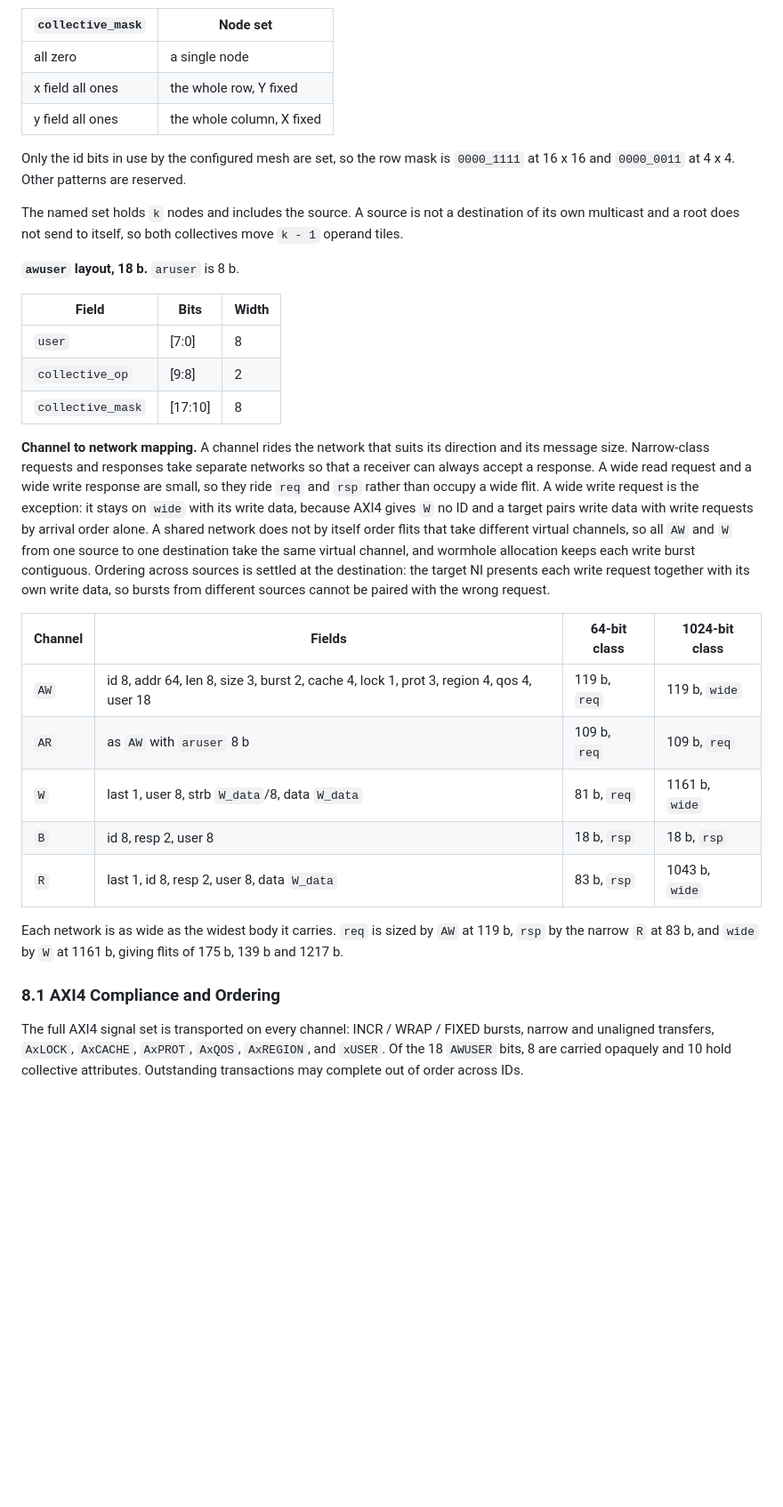
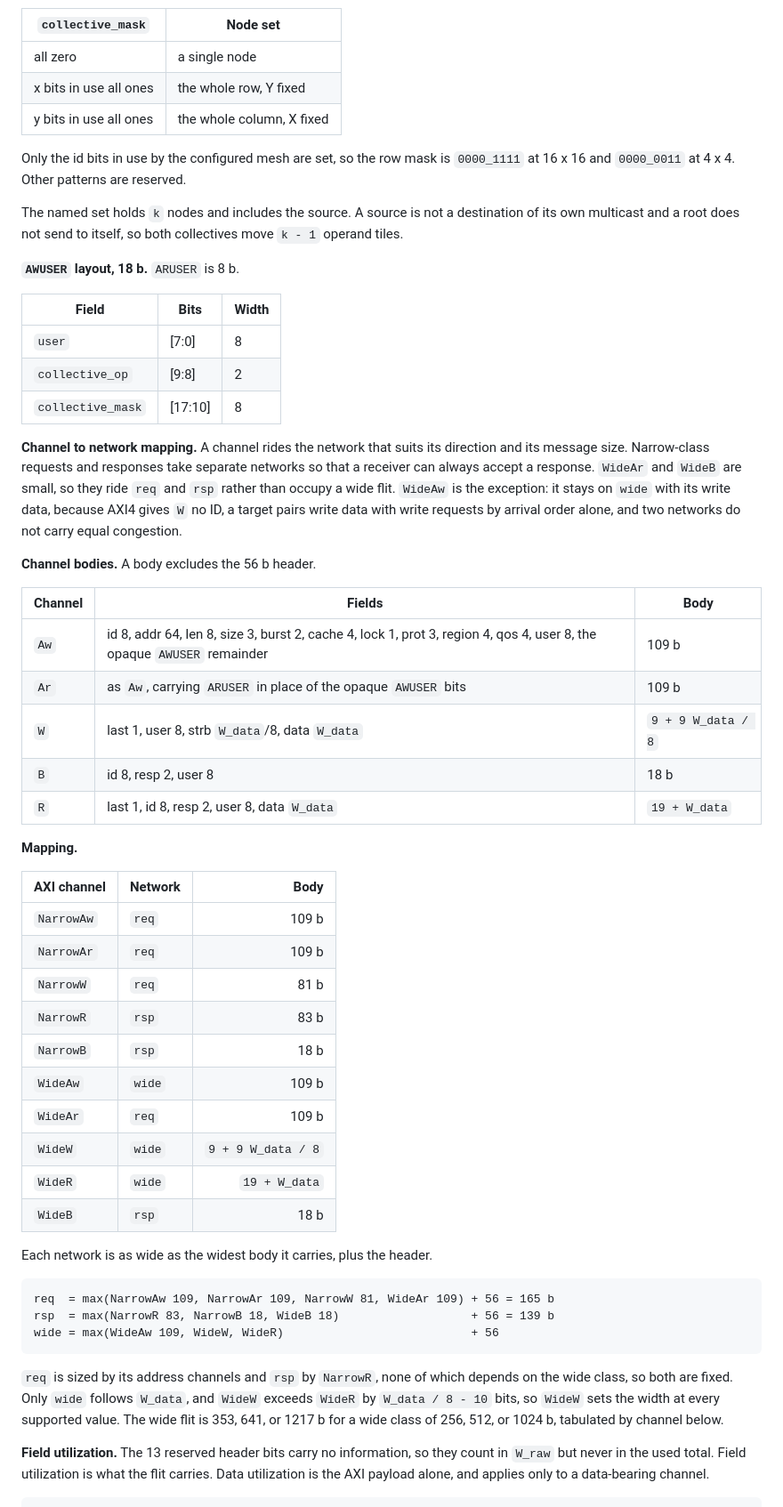
Before and after one commit to changlukas/noc_project, a Markdown page: docs/noc-target-spec.md, the part around one of its changes. Shown at 89% size. GitHub-like rendering; blank space fills up the shorter version.

````diff
--- a/docs/noc-target-spec.md
+++ b/docs/noc-target-spec.md
@@ -377,8 +285,8 @@ from the set, so it names the same nodes on a request and on the response that a
 | `collective_mask` | Node set |
 |---|---|
 | all zero | a single node |
-| x field all ones | the whole row, Y fixed |
-| y field all ones | the whole column, X fixed |
+| x bits in use all ones | the whole row, Y fixed |
+| y bits in use all ones | the whole column, X fixed |
 
 Only the id bits in use by the configured mesh are set, so the row mask is `0000_1111` at
 16 x 16 and `0000_0011` at 4 x 4. Other patterns are reserved.
@@ -386,7 +294,7 @@ Only the id bits in use by the configured mesh are set, so the row mask is `0000
 The named set holds `k` nodes and includes the source. A source is not a destination of its own
 multicast and a root does not send to itself, so both collectives move `k - 1` operand tiles.
 
-**`awuser` layout, 18 b.** `aruser` is 8 b.
+**`AWUSER` layout, 18 b.** `ARUSER` is 8 b.
 
 | Field | Bits | Width |
 |---|---|---|
@@ -396,29 +304,50 @@ multicast and a root does not send to itself, so both collectives move `k - 1` o
 
 **Channel to network mapping.** A channel rides the network that suits its direction and its
 message size. Narrow-class requests and responses take separate networks so that a receiver can
-always accept a response. A wide read request and a wide write response are small, so they ride
-`req` and `rsp` rather than occupy a wide flit. A wide write request is the exception: it stays on
-`wide` with its write data, because AXI4 gives `W` no ID and a target pairs write data with write
-requests by arrival order alone. A shared network does not by itself order flits that take
-different virtual channels, so all `AW` and `W` from one source to one destination take the same
-virtual channel, and wormhole allocation keeps each write burst contiguous. Ordering across sources
-is settled at the destination: the target NI presents each write request together with its own
-write data, so bursts from different sources cannot be paired with the wrong request.
+always accept a response. `WideAr` and `WideB` are small, so they ride `req` and `rsp` rather than
+occupy a wide flit. `WideAw` is the exception: it stays on `wide` with its write data, because
+AXI4 gives `W` no ID, a target pairs write data with write requests by arrival order alone, and
+two networks do not carry equal congestion.
 
-| Channel | Fields | 64-bit class | 1024-bit class |
-|---|---|---|---|
-| `AW` | id 8, addr 64, len 8, size 3, burst 2, cache 4, lock 1, prot 3, region 4, qos 4, user 18 | 119 b, `req` | 119 b, `wide` |
-| `AR` | as `AW` with `aruser` 8 b | 109 b, `req` | 109 b, `req` |
-| `W` | last 1, user 8, strb `W_data`/8, data `W_data` | 81 b, `req` | 1161 b, `wide` |
-| `B` | id 8, resp 2, user 8 | 18 b, `rsp` | 18 b, `rsp` |
-| `R` | last 1, id 8, resp 2, user 8, data `W_data` | 83 b, `rsp` | 1043 b, `wide` |
+**Channel bodies.** A body excludes the 56 b header.
 
-Each network is as wide as the widest body it carries. `req` is sized by `AW` at 119 b, `rsp` by
-the narrow `R` at 83 b, and `wide` by `W` at 1161 b, giving flits of 175 b, 139 b and 1217 b.
+| Channel | Fields | Body |
+|---|---|---|
+| `Aw` | id 8, addr 64, len 8, size 3, burst 2, cache 4, lock 1, prot 3, region 4, qos 4, user 8, the opaque `AWUSER` remainder | 109 b |
+| `Ar` | as `Aw`, carrying `ARUSER` in place of the opaque `AWUSER` bits | 109 b |
+| `W` | last 1, user 8, strb `W_data`/8, data `W_data` | `9 + 9 W_data / 8` |
+| `B` | id 8, resp 2, user 8 | 18 b |
+| `R` | last 1, id 8, resp 2, user 8, data `W_data` | `19 + W_data` |
 
-### 8.1 AXI4 Compliance and Ordering
+**Mapping.**
 
-The full AXI4 signal set is transported on every channel: INCR / WRAP / FIXED bursts, narrow and
-unaligned transfers, `AxLOCK`, `AxCACHE`, `AxPROT`, `AxQOS`, `AxREGION`, and `xUSER`. Of the 18
-`AWUSER` bits, 8 are carried opaquely and 10 hold collective attributes. Outstanding transactions
-may complete out of order across IDs.
+| AXI channel | Network | Body |
+|---|---|---:|
+| `NarrowAw` | `req` | 109 b |
+| `NarrowAr` | `req` | 109 b |
+| `NarrowW` | `req` | 81 b |
+| `NarrowR` | `rsp` | 83 b |
+| `NarrowB` | `rsp` | 18 b |
+| `WideAw` | `wide` | 109 b |
+| `WideAr` | `req` | 109 b |
+| `WideW` | `wide` | `9 + 9 W_data / 8` |
+| `WideR` | `wide` | `19 + W_data` |
+| `WideB` | `rsp` | 18 b |
+
+Each network is as wide as the widest body it carries, plus the header.
+
+```text
+req  = max(NarrowAw 109, NarrowAr 109, NarrowW 81, WideAr 109) + 56 = 165 b
+rsp  = max(NarrowR 83, NarrowB 18, WideB 18)                   + 56 = 139 b
+wide = max(WideAw 109, WideW, WideR)                           + 56
+```
+
+`req` is sized by its address channels and `rsp` by `NarrowR`, none of which depends on the wide
+class, so both are fixed. Only `wide` follows `W_data`, and `WideW` exceeds `WideR` by
+`W_data / 8 - 10` bits, so `WideW` sets the width at every supported value. The wide flit is
+353, 641, or 1217 b for a wide class of 256, 512, or 1024 b, tabulated by channel below.
+
+**Field utilization.** The 13 reserved header bits carry no information, so they count in `W_raw`
+but never in the used total. Field utilization is what the flit carries. Data utilization is the
+AXI payload alone, and applies only to a data-bearing channel.
+
````
Also changed, not shown: other parts of docs/noc-target-spec.md (+190 -243 lines).
